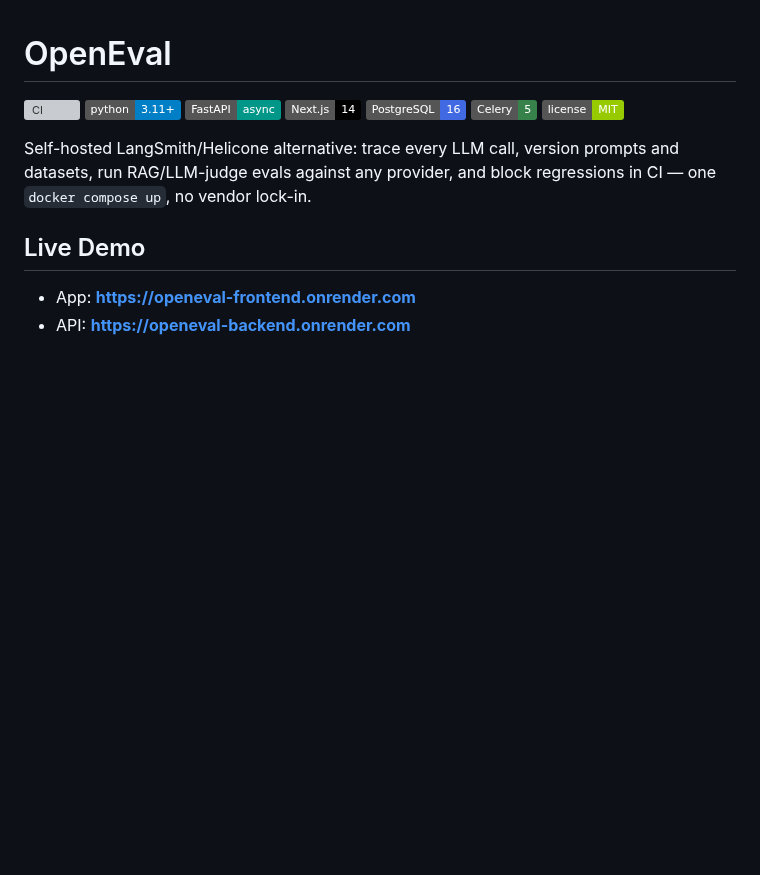
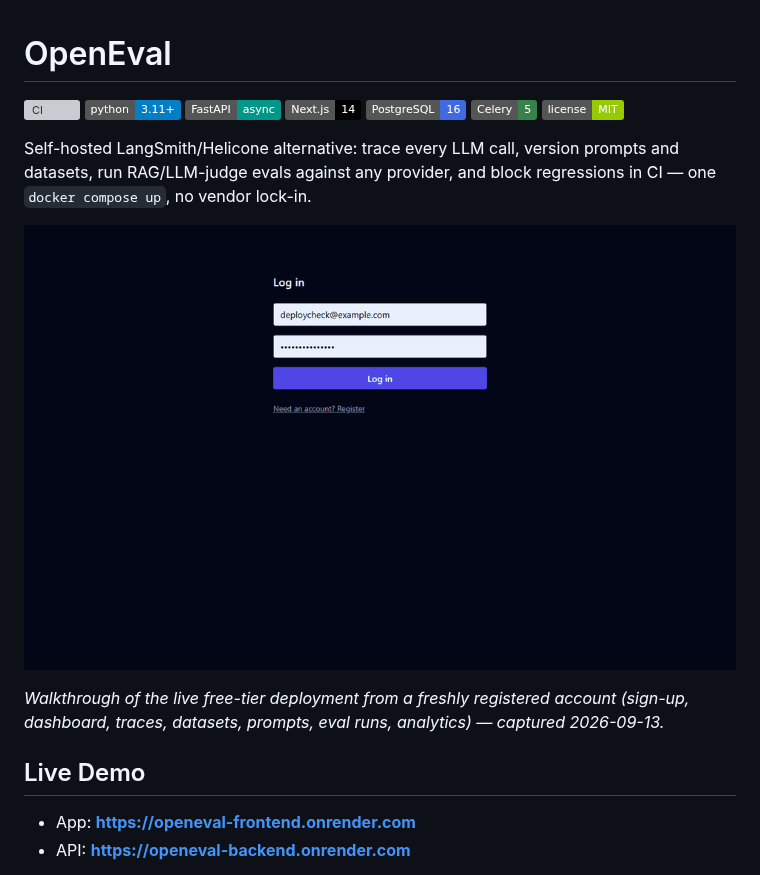
Before and after one commit to siddharthgaur1/openeval, a Markdown page: README.md, the part around the change. Rendered like a GitHub page; pictures changed too: docs/screenshots/walkthrough.gif (added); badges without logos; blank space fills up the shorter version; grey boxes are pictures that could not be loaded.

Commit message:
docs: add live walkthrough GIF to README
Eight frames captured from the live Render free-tier deployment on
2026-09-13 using a freshly registered demo account: sign-up, dashboard,
traces, datasets (plus creating one demo dataset), prompts, eval runs,
and analytics.

Co-Authored-By: Claude Opus 5 <noreply@anthropic.com>

```diff
--- a/README.md
+++ b/README.md
@@ -11,6 +11,10 @@
 Self-hosted LangSmith/Helicone alternative: trace every LLM call, version prompts and
 datasets, run RAG/LLM-judge evals against any provider, and block regressions in CI —
 one `docker compose up`, no vendor lock-in.
+
+![Walkthrough of the live OpenEval app](docs/screenshots/walkthrough.gif)
+
+*Walkthrough of the live free-tier deployment from a freshly registered account (sign-up, dashboard, traces, datasets, prompts, eval runs, analytics) — captured 2026-09-13.*
 
 ## Live Demo
 
```
